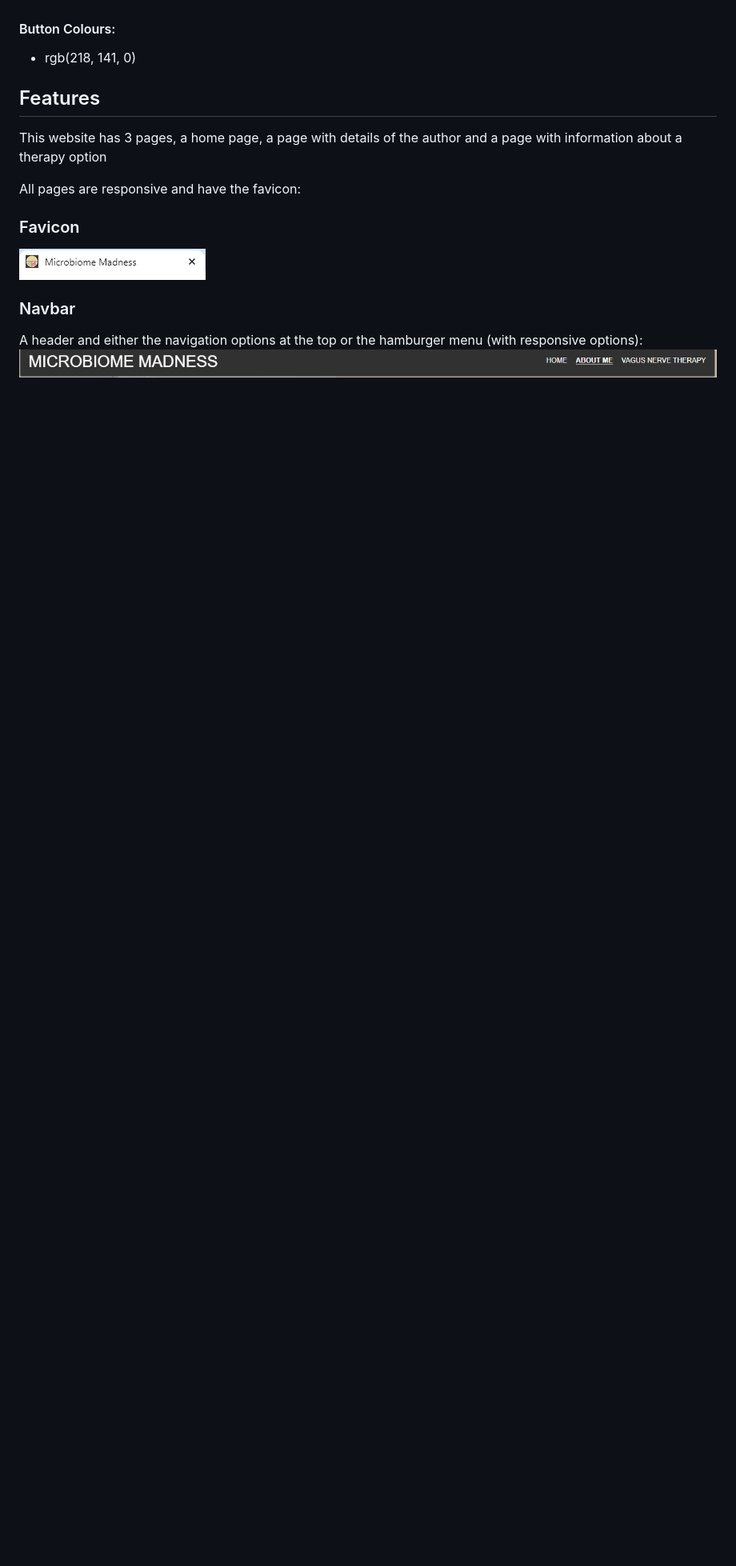
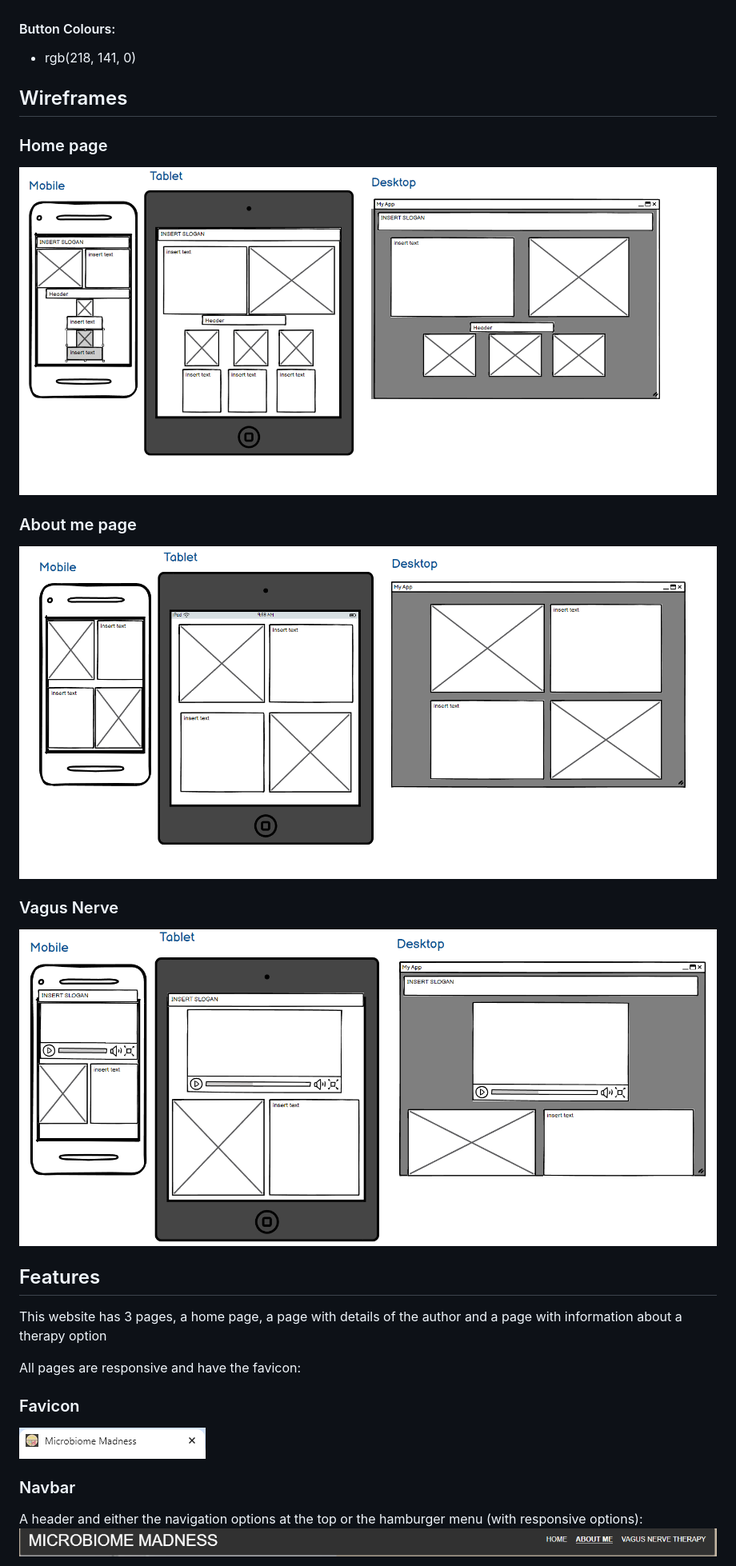
Before and after one commit to gauravjagpal/codeinstitute-projects, a Markdown page: README.md, the part around the change printed below. Shown: that part at 80% size. Drawn GitHub-style; pictures changed too: media/about-wireframe.png (added), media/index-wireframe.png (added), media/vagus-nerve-wireframe.png (added); blank space fills up the shorter version.

Commit message:
add wireframes

```diff
--- a/README.md
+++ b/README.md
@@ -42,6 +42,17 @@ I decided to use neutral colours to keep the site an easy read.
 
 #### Button Colours:
 - rgb(218, 141, 0)
+
+## Wireframes
+
+### Home page
+![Home Page Wireframe](media/index-wireframe.png)
+
+### About me page
+![About Me page Wireframe](media/about-wireframe.png)
+
+### Vagus Nerve
+![Vagus Nerve page Wireframe](media/vagus-nerve-wireframe.png)
 
 ## Features
 This website has 3 pages, a home page, a page with details of the author and a page with information about a therapy option
```
Also changed, not shown: other parts of README.md (+40 -3 lines).
